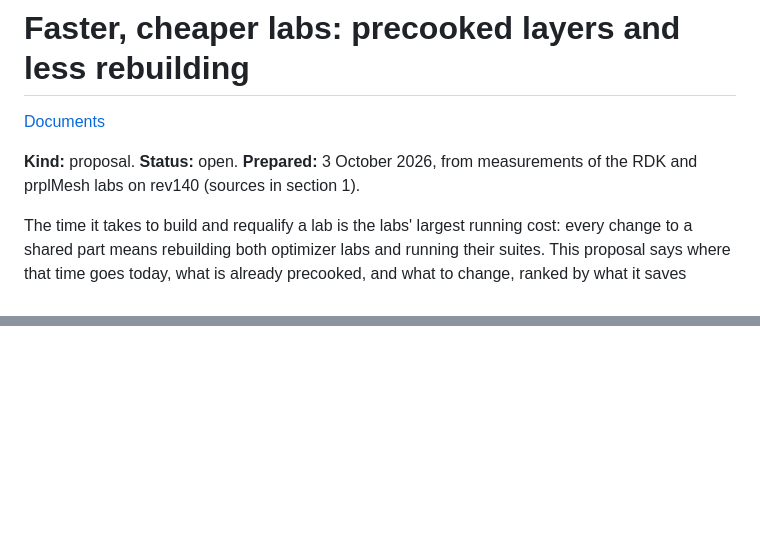
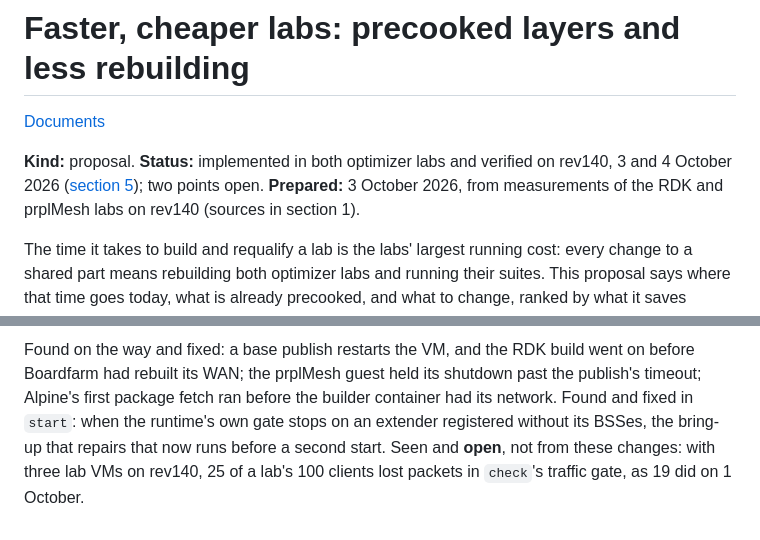
Before and after one commit to boardfarmdevs/easymesh-labs, a Markdown page: docs/proposals/faster-labs.md, 2 parts joined by grey strips. Drawn GitHub-style; blank space fills up the shorter version.

Commit message:
Faster, cheaper labs: implemented in both optimizer labs and verified on rev140 (status, section 5)

```diff
--- a/docs/proposals/faster-labs.md
+++ b/docs/proposals/faster-labs.md
@@ -2,8 +2,9 @@
 
 [Documents](../README.md)
 
-**Kind:** proposal. **Status:** open. **Prepared:** 3 October 2026, from measurements of the
-RDK and prplMesh labs on rev140 (sources in section 1).
+**Kind:** proposal. **Status:** implemented in both optimizer labs and verified on rev140,
+3 and 4 October 2026 ([section 5](#5-status-4-october-2026)); two points open. **Prepared:**
+3 October 2026, from measurements of the RDK and prplMesh labs on rev140 (sources in section 1).
 
 The time it takes to build and requalify a lab is the labs' largest running cost: every
 change to a shared part means rebuilding both optimizer labs and running their suites. This
@@ -63,0 +85,7 @@ client plan, and item 9 can come at any time.
+Found on the way and fixed: a base publish restarts the VM, and the RDK build went on before
+Boardfarm had rebuilt its WAN; the prplMesh guest held its shutdown past the publish's
+timeout; Alpine's first package fetch ran before the builder container had its network.
+Found and fixed in `start`: when the runtime's own gate stops on an extender registered
+without its BSSes, the bring-up that repairs that now runs before a second start. Seen and
+**open**, not from these changes: with three lab VMs on rev140, 25 of a lab's 100 clients
+lost packets in `check`'s traffic gate, as 19 did on 1 October.
```
Also changed, not shown: other parts of docs/proposals/faster-labs.md (+20 -0 lines).
